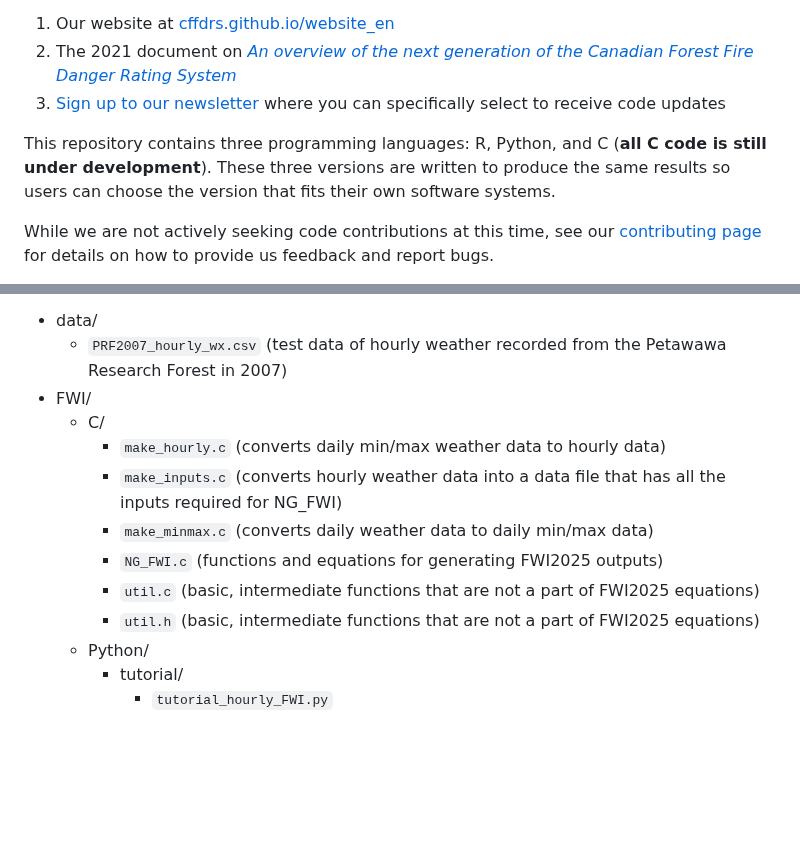
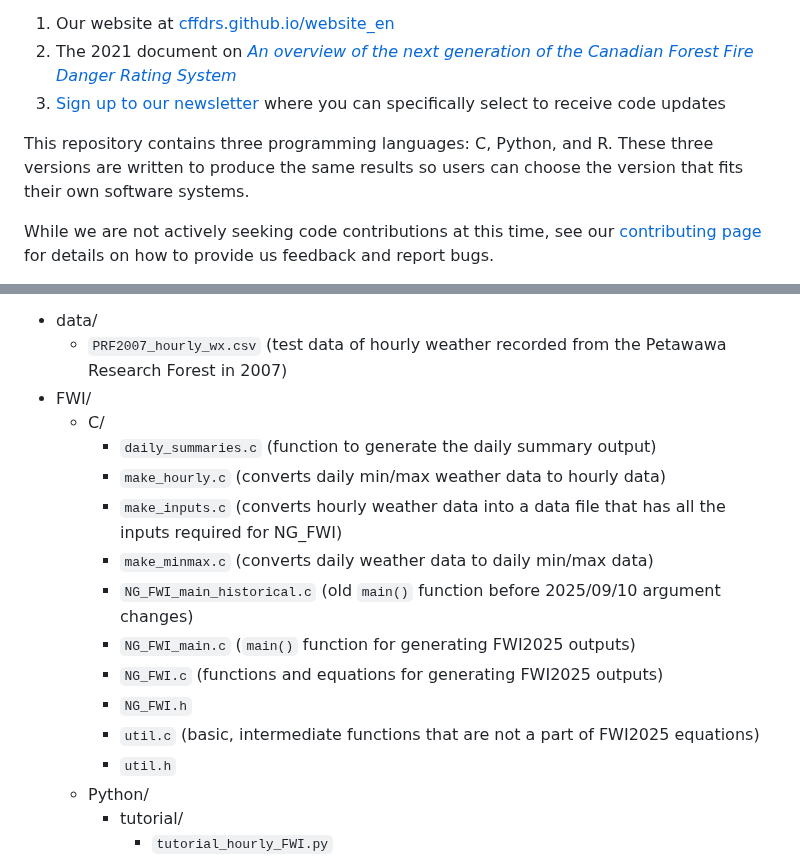
Before and after one commit to nrcan-cfs-fire/cffdrs-ng, a Markdown page: README.md, 2 parts joined by grey strips. GitHub-like rendering; blank space fills up the shorter version.

Commit message:
Updated README and CHANGELOG files to add new C updates

```diff
--- a/README.md
+++ b/README.md
@@ -5,7 +5,7 @@ The [Canadian Forest Fire Danger Rating System (CFFDRS)](https://natural-resourc
 2. The 2021 document on [*An overview of the next generation of the Canadian Forest Fire Danger Rating System*](https://ostrnrcan-dostrncan.canada.ca/handle/1845/245411)
 3. [Sign up to our newsletter](https://forms.office.com/r/jmT8HVrsK8) where you can specifically select to receive code updates
 
-This repository contains three programming languages: R, Python, and C (**all C code is still under development**). These three versions are written to produce the same results so users can choose the version that fits their own software systems.
+This repository contains three programming languages: C, Python, and R. These three versions are written to produce the same results so users can choose the version that fits their own software systems.
 
 While we are not actively seeking code contributions at this time, see our [contributing page](https://github.com/nrcan-cfs-fire/cffdrs-ng/blob/main/CONTRIBUTING.md) for details on how to provide us feedback and report bugs.
 
@@ -19,12 +19,16 @@ cffdrs-ng/
     - `PRF2007_hourly_wx.csv` (test data of hourly weather recorded from the Petawawa Research Forest in 2007)
 - FWI/
     - C/
+        - `daily_summaries.c` (function to generate the daily summary output)
         - `make_hourly.c` (converts daily min/max weather data to hourly data)
         - `make_inputs.c` (converts hourly weather data into a data file that has all the inputs required for NG_FWI)
         - `make_minmax.c` (converts daily weather data to daily min/max data)
+        - `NG_FWI_main_historical.c` (old `main()` function before 2025/09/10 argument changes)
+        - `NG_FWI_main.c` (`main()` function for generating FWI2025 outputs)
         - `NG_FWI.c` (functions and equations for generating FWI2025 outputs)
+        - `NG_FWI.h`
         - `util.c` (basic, intermediate functions that are not a part of FWI2025 equations)
-        - `util.h` (basic, intermediate functions that are not a part of FWI2025 equations)
+        - `util.h`
     - Python/
         - tutorial/
             - `tutorial_hourly_FWI.py`
```
Also changed, not shown: CHANGELOG.md (+25 -0 lines).
